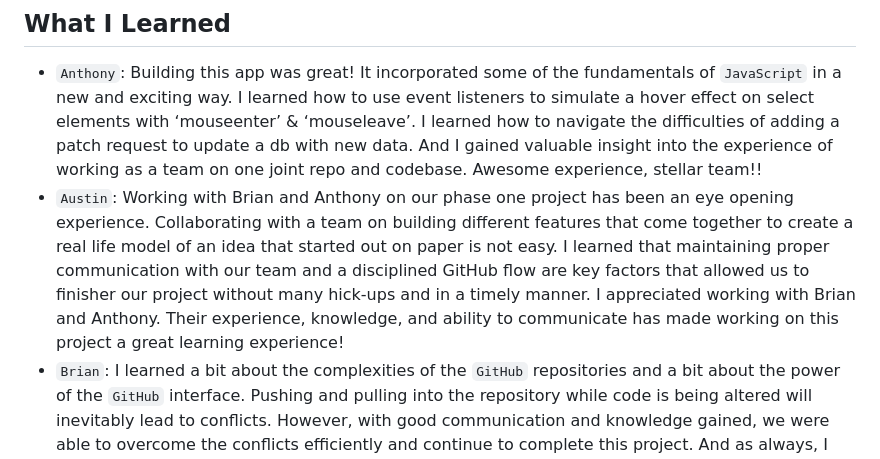
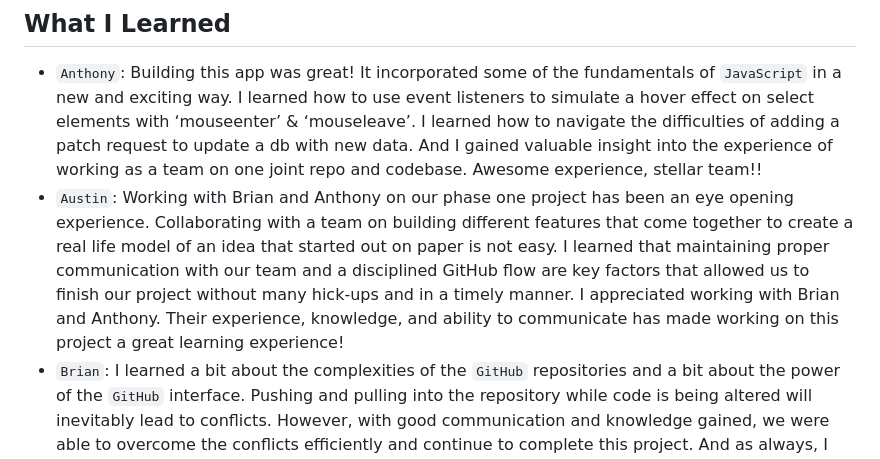
Before and after one commit to anthonyBosek/table-two-phase-one-project, a Markdown page: README.md, the part around the change. GitHub-like rendering.

```diff
--- a/README.md
+++ b/README.md
@@ -80,7 +80,7 @@
 ## What I Learned
 
 - `Anthony`: Building this app was great! It incorporated some of the fundamentals of `JavaScript` in a new and exciting way. I learned how to use event listeners to simulate a hover effect on select elements with ‘mouseenter’ & ‘mouseleave’. I learned how to navigate the difficulties of adding a patch request to update a db with new data. And I gained valuable insight into the experience of working as a team on one joint repo and codebase. Awesome experience, stellar team!!
-- `Austin`: Working with Brian and Anthony on our phase one project has been an eye opening experience. Collaborating with a team on building different features that come together to create a real life model of an idea that started out on paper is not easy. I learned that maintaining proper communication with our team and a disciplined GitHub flow are key factors that allowed us to finisher our project without many hick-ups and in a timely manner. I appreciated working with Brian and Anthony. Their experience, knowledge, and ability to communicate has made working on this project a great learning experience!
+- `Austin`: Working with Brian and Anthony on our phase one project has been an eye opening experience. Collaborating with a team on building different features that come together to create a real life model of an idea that started out on paper is not easy. I learned that maintaining proper communication with our team and a disciplined GitHub flow are key factors that allowed us to finish our project without many hick-ups and in a timely manner. I appreciated working with Brian and Anthony. Their experience, knowledge, and ability to communicate has made working on this project a great learning experience!
 - `Brian`: I learned a bit about the complexities of the `GitHub` repositories and a bit about the power of the `GitHub` interface. Pushing and pulling into the repository while code is being altered will inevitably lead to conflicts. However, with good communication and knowledge gained, we were able to overcome the conflicts efficiently and continue to complete this project. And as always, I learned a great deal from the people I worked with on this project. The intelligence and creativity of my teammates is amazing. Thank you Anthony, Austin, and the `Flatiron` community.
 
 
```
